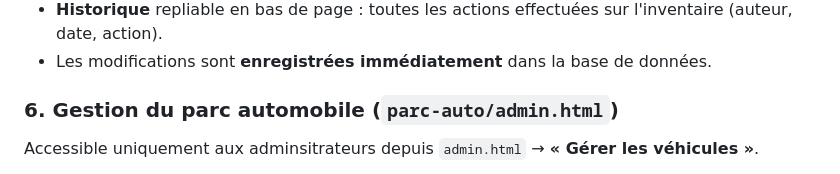
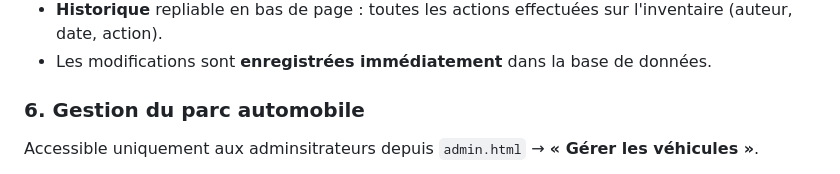
Before and after one commit to Lost-Cyrano/thot-demo, a Markdown page: README.md, the part around the change. Drawn GitHub-style.

Commit message:
Revise heading for vehicle management section
Updated section heading for vehicle management.

```diff
--- a/README.md
+++ b/README.md
@@ -118,7 +118,7 @@ Accessible uniquement aux adminsitrateurs depuis `admin.html` → **« Modifier
 - **Historique** repliable en bas de page : toutes les actions effectuées sur l'inventaire (auteur, date, action).
 - Les modifications sont **enregistrées immédiatement** dans la base de données.
 
-### 6. Gestion du parc automobile (`parc-auto/admin.html`)
+### 6. Gestion du parc automobile
 
 Accessible uniquement aux adminsitrateurs depuis `admin.html` → **« Gérer les véhicules »**.
 
```
